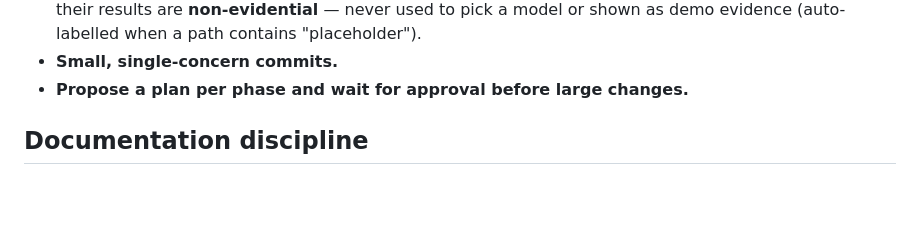
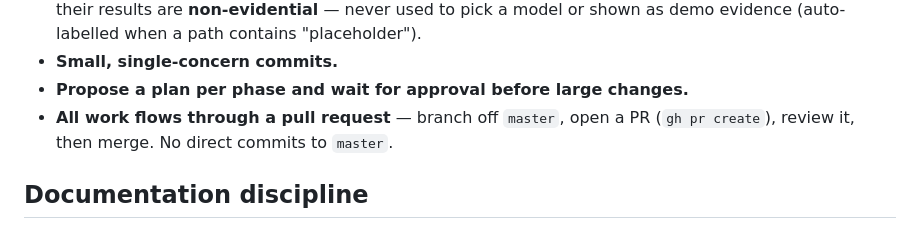
Before and after one commit to MikkoNumminen/feedback-intelligence, a Markdown page: AGENTS.md, the part around the change. GitHub-like rendering; blank space fills up the shorter version.

Commit message:
docs: require all work to flow through pull requests

```diff
--- a/AGENTS.md
+++ b/AGENTS.md
@@ -38,6 +38,8 @@ Retail is config, not the identity — see
   (auto-labelled when a path contains "placeholder").
 - **Small, single-concern commits.**
 - **Propose a plan per phase and wait for approval before large changes.**
+- **All work flows through a pull request** — branch off `master`, open a PR
+  (`gh pr create`), review it, then merge. No direct commits to `master`.
 
 ## Documentation discipline
 
```
